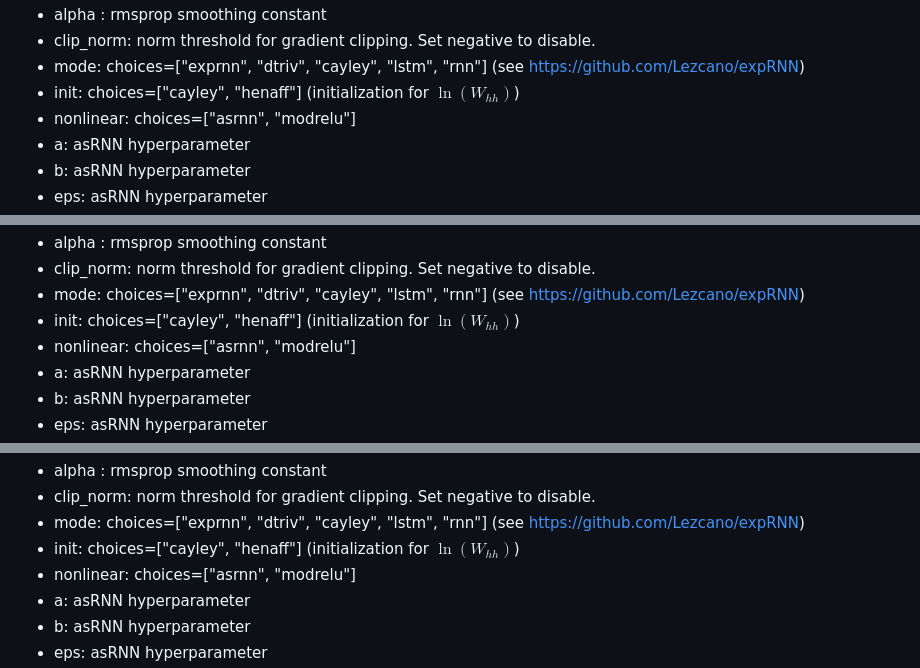
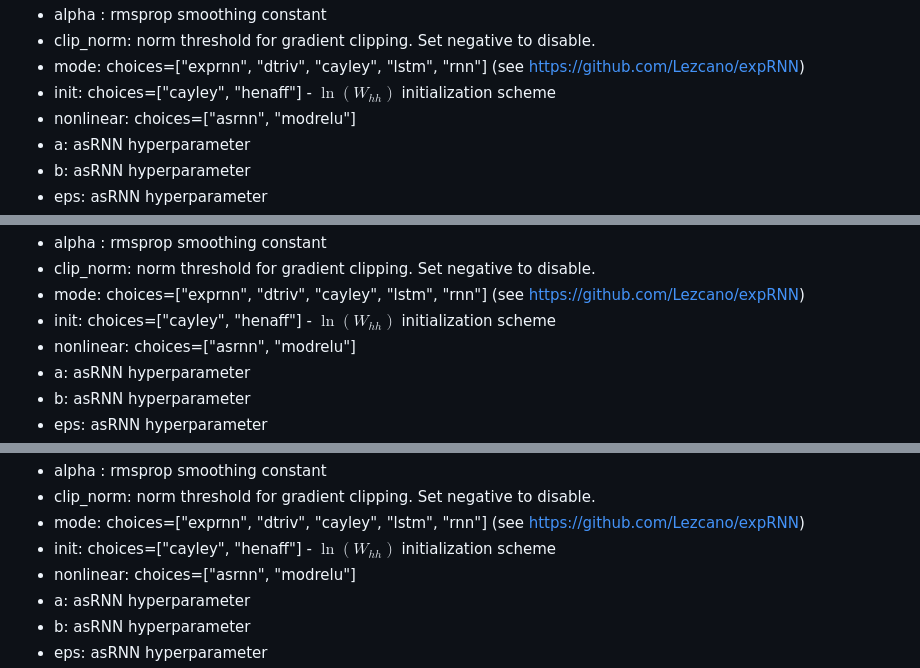
Before and after one commit to ndminhkhoi46/asRNN, a Markdown page: README.md, 3 parts joined by grey strips. GitHub-like rendering.

Commit message:
Update README.md
Signed-off-by: ndminhkhoi46 <76758319+ndminhkhoi46@users.noreply.github.com>

```diff
--- a/README.md
+++ b/README.md
@@ -46,7 +46,7 @@ python copytask.py [args]
 - alpha : rmsprop smoothing constant
 - clip_norm: norm threshold for gradient clipping. Set negative to disable.
 - mode: choices=["exprnn", "dtriv", "cayley", "lstm", "rnn"] (see [https://github.com/Lezcano/expRNN](https://github.com/Lezcano/expRNN))
-- init: choices=["cayley", "henaff"] (initialization for $\ln(W_{hh})$)
+- init: choices=["cayley", "henaff"] - $\ln(W_{hh})$ initialization scheme
 - nonlinear: choices=["asrnn", "modrelu"]
 - a: asRNN hyperparameter
 - b: asRNN hyperparameter
@@ -73,7 +73,7 @@ python MNIST.py [args]
 - alpha : rmsprop smoothing constant
 - clip_norm: norm threshold for gradient clipping. Set negative to disable.
 - mode: choices=["exprnn", "dtriv", "cayley", "lstm", "rnn"] (see [https://github.com/Lezcano/expRNN](https://github.com/Lezcano/expRNN))
-- init: choices=["cayley", "henaff"] (initialization for $\ln(W_{hh})$)
+- init: choices=["cayley", "henaff"] - $\ln(W_{hh})$ initialization scheme
 - nonlinear: choices=["asrnn", "modrelu"]
 - a: asRNN hyperparameter
 - b: asRNN hyperparameter
@@ -106,7 +106,7 @@ python pennchar.py [args]
 - alpha : rmsprop smoothing constant
 - clip_norm: norm threshold for gradient clipping. Set negative to disable.
 - mode: choices=["exprnn", "dtriv", "cayley", "lstm", "rnn"] (see [https://github.com/Lezcano/expRNN](https://github.com/Lezcano/expRNN))
-- init: choices=["cayley", "henaff"] (initialization for $\ln(W_{hh})$)
+- init: choices=["cayley", "henaff"] - $\ln(W_{hh})$ initialization scheme
 - nonlinear: choices=["asrnn", "modrelu"]
 - a: asRNN hyperparameter
 - b: asRNN hyperparameter
```
